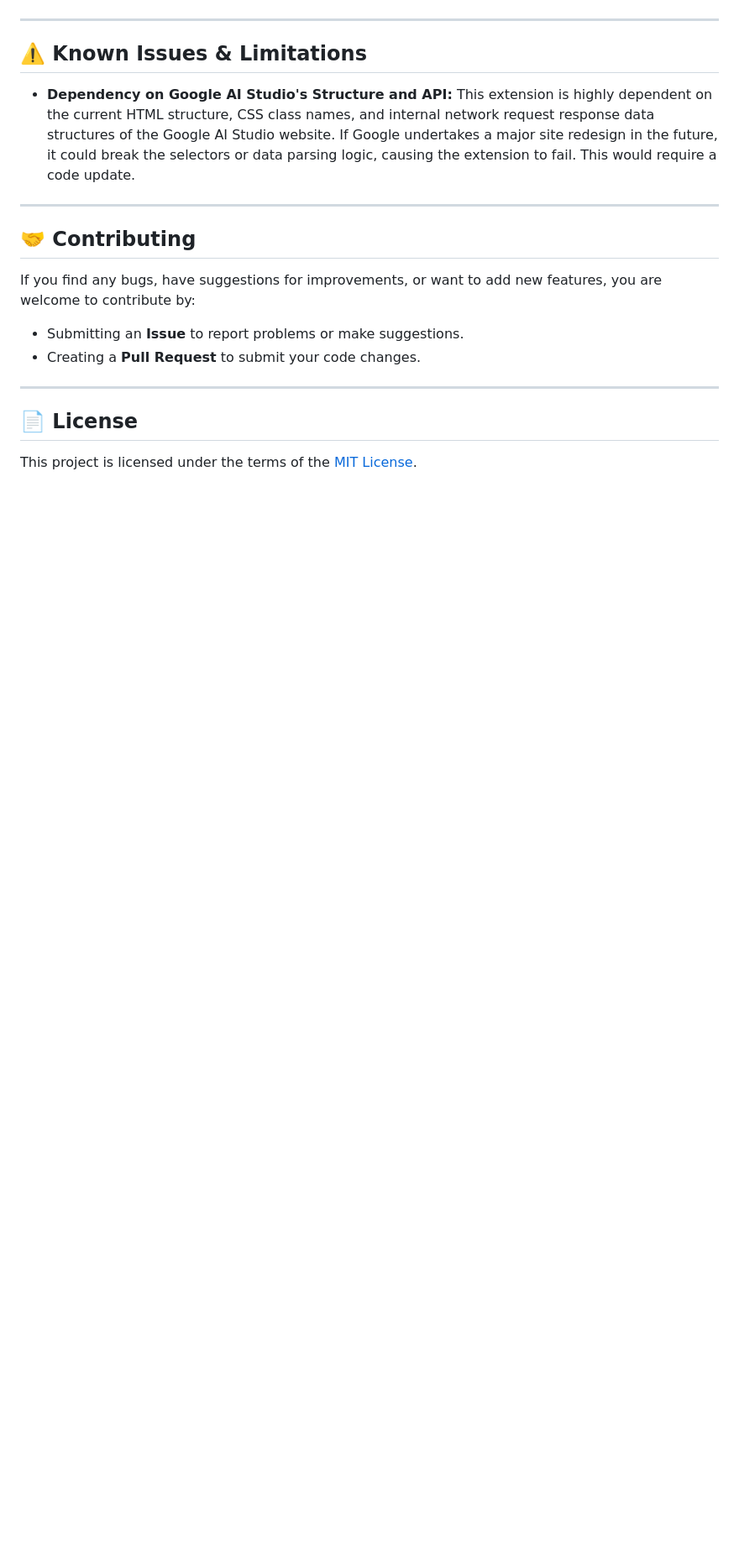
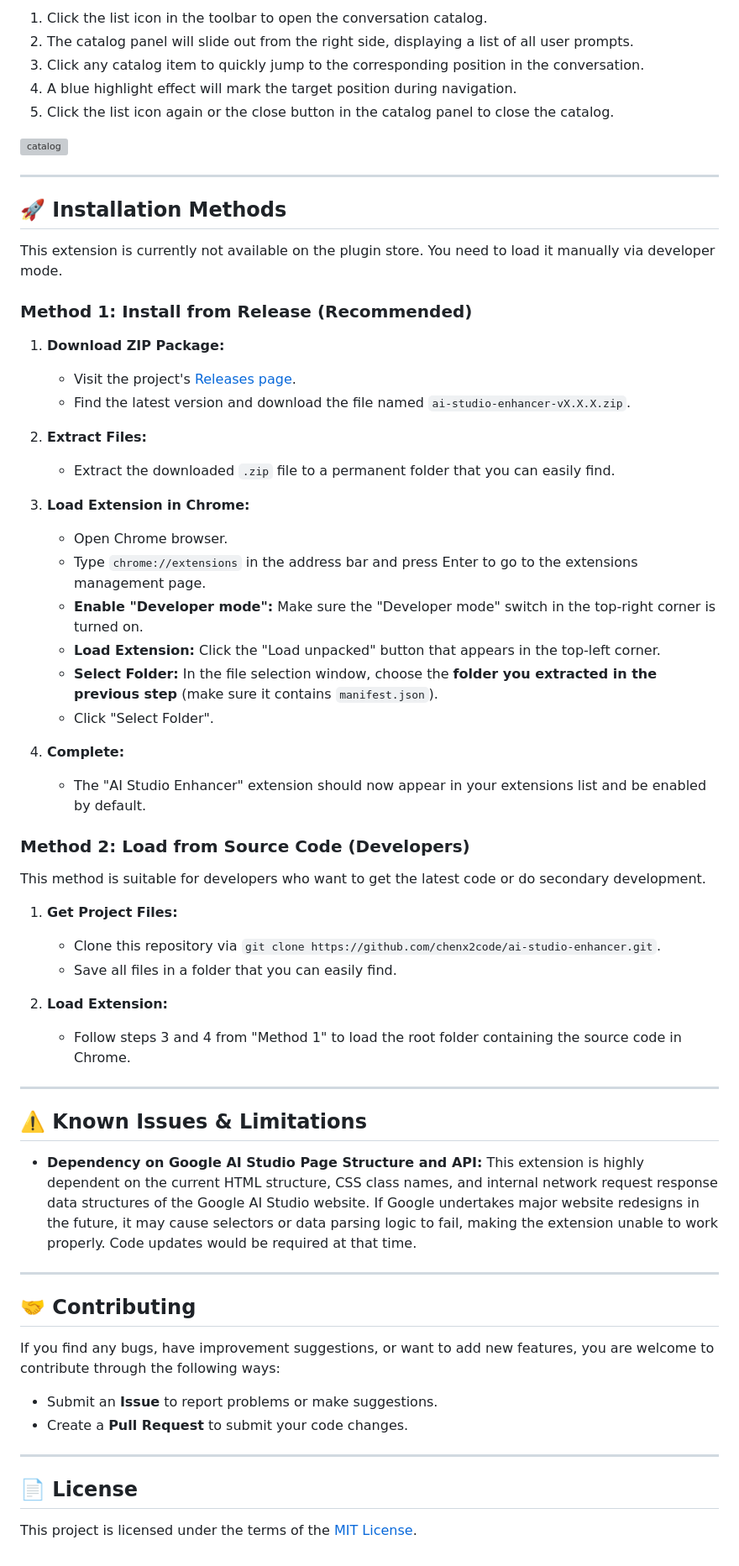
Before and after one commit to chenx2code/ai-studio-enhancer, a Markdown page: README.md, the part around one of its changes. Shown at 84% size. Drawn GitHub-style; blank space fills up the shorter version; grey boxes are pictures that could not be loaded.

```diff
--- a/README.md
+++ b/README.md
@@ -96,18 +65,64 @@ This method is for developers who want the latest code or wish to contribute.
+1.  Click the list icon in the toolbar to open the conversation catalog.
+2.  The catalog panel will slide out from the right side, displaying a list of all user prompts.
+3.  Click any catalog item to quickly jump to the corresponding position in the conversation.
+4.  A blue highlight effect will mark the target position during navigation.
+5.  Click the list icon again or the close button in the catalog panel to close the catalog.
+
+![catalog](./assets/catalog.gif)
+
+---
+
+
+
+## 🚀 Installation Methods
+
+This extension is currently not available on the plugin store. You need to load it manually via developer mode.
+
+### Method 1: Install from Release (Recommended)
+
+1.  **Download ZIP Package:**
+    *   Visit the project's [Releases page](https://github.com/chenx2code/ai-studio-enhancer/releases).
+    *   Find the latest version and download the file named `ai-studio-enhancer-vX.X.X.zip`.
+
+2.  **Extract Files:**
+    *   Extract the downloaded `.zip` file to a permanent folder that you can easily find.
+
+3.  **Load Extension in Chrome:**
+    *   Open Chrome browser.
+    *   Type `chrome://extensions` in the address bar and press Enter to go to the extensions management page.
+    *   **Enable "Developer mode":** Make sure the "Developer mode" switch in the top-right corner is turned on.
+    *   **Load Extension:** Click the "Load unpacked" button that appears in the top-left corner.
+    *   **Select Folder:** In the file selection window, choose the **folder you extracted in the previous step** (make sure it contains `manifest.json`).
+    *   Click "Select Folder".
+
+4.  **Complete:**
+    *   The "AI Studio Enhancer" extension should now appear in your extensions list and be enabled by default.
+
+### Method 2: Load from Source Code (Developers)
+
+This method is suitable for developers who want to get the latest code or do secondary development.
+
+1.  **Get Project Files:**
+    *   Clone this repository via `git clone https://github.com/chenx2code/ai-studio-enhancer.git`.
+    *   Save all files in a folder that you can easily find.
+
+2.  **Load Extension:**
+    *   Follow steps 3 and 4 from "Method 1" to load the root folder containing the source code in Chrome.
 
 ---
 
 ## ⚠️ Known Issues & Limitations
 
-*   **Dependency on Google AI Studio's Structure and API:** This extension is highly dependent on the current HTML structure, CSS class names, and internal network request response data structures of the Google AI Studio website. If Google undertakes a major site redesign in the future, it could break the selectors or data parsing logic, causing the extension to fail. This would require a code update.
+*   **Dependency on Google AI Studio Page Structure and API:** This extension is highly dependent on the current HTML structure, CSS class names, and internal network request response data structures of the Google AI Studio website. If Google undertakes major website redesigns in the future, it may cause selectors or data parsing logic to fail, making the extension unable to work properly. Code updates would be required at that time.
 
 ---
 
 ## 🤝 Contributing
 
-If you find any bugs, have suggestions for improvements, or want to add new features, you are welcome to contribute by:
+If you find any bugs, have improvement suggestions, or want to add new features, you are welcome to contribute through the following ways:
 
-*   Submitting an **Issue** to report problems or make suggestions.
-*   Creating a **Pull Request** to submit your code changes.
+*   Submit an **Issue** to report problems or make suggestions.
+*   Create a **Pull Request** to submit your code changes.
 
 ---
 
```
Also changed, not shown: other parts of README.md (+44 -75 lines), assets/screenshot-0.png.
